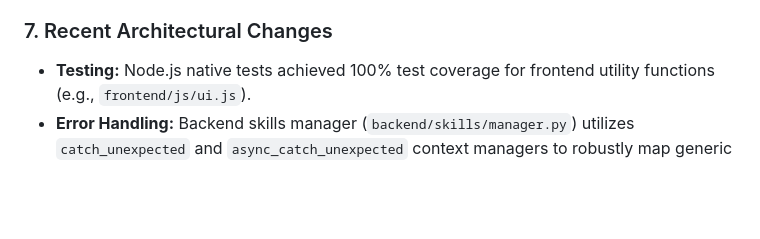
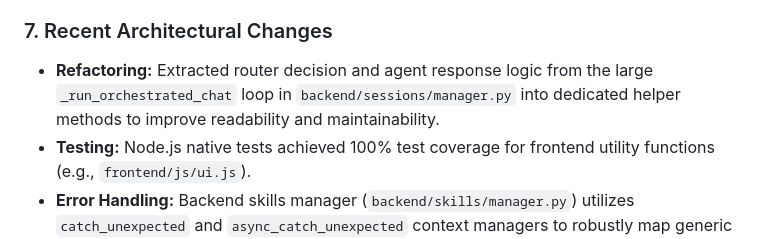
Before and after one commit to Helloguys3324/orchestratot, a Markdown page: docs/ARCHITECTURE_STATE.md, the part around the change. Drawn GitHub-style; blank space fills up the shorter version.

Commit message:
ai-factory(reviewer): Review code quality
Updated `docs/ARCHITECTURE_STATE.md` to capture recent technical decisions and structural changes from PR #497. This includes documenting the extraction of the router decision and agent response logic from the large `_run_orchestrated_chat` loop in `backend/sessions/manager.py` into dedicated helper methods.

```diff
--- a/docs/ARCHITECTURE_STATE.md
+++ b/docs/ARCHITECTURE_STATE.md
@@ -59,6 +59,7 @@ The repository is structured into the following directories:
 - **Emergency Stop:** The `AUTOPILOT_STOP` file acts as an emergency stop signal; automation must immediately halt and the file must not be removed.
 
 ### 7. Recent Architectural Changes
+- **Refactoring:** Extracted router decision and agent response logic from the large `_run_orchestrated_chat` loop in `backend/sessions/manager.py` into dedicated helper methods to improve readability and maintainability.
 - **Testing:** Node.js native tests achieved 100% test coverage for frontend utility functions (e.g., `frontend/js/ui.js`).
 - **Error Handling:** Backend skills manager (`backend/skills/manager.py`) utilizes `catch_unexpected` and `async_catch_unexpected` context managers to robustly map generic exceptions to typed domain errors.
 - **Documentation:** Clarified that the GitHub Actions remote validation pipeline strictly runs on Python 3.11 and does not execute Node.js frontend tests. Explicitly documented that the `GH_PAT` (GitHub Personal Access Token) repository secret is strictly required to ensure administrative rights for merging and overriding branch protections during the validation auto-merge step. Documentation for local setup, validation commands, secrets configuration, and frontend visual testing was consolidated into `docs/LOCAL_DEVELOPMENT.md`.
```
